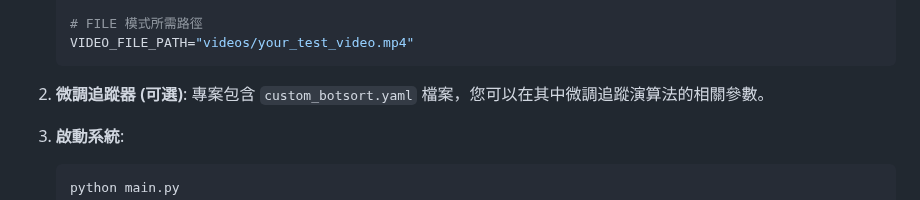
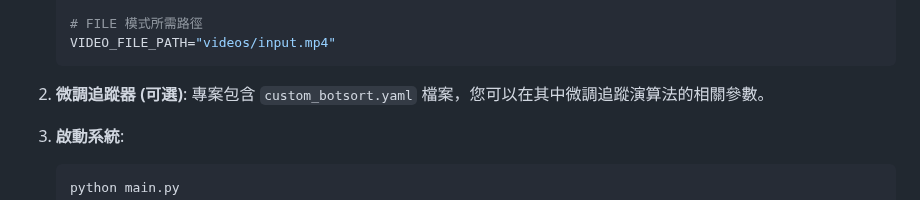
Before and after one commit to MortyTsai/Moshou_Sapient, a Markdown page: README.md, the part around the change. Rendered like a GitHub page.

````diff
--- a/README.md
+++ b/README.md
@@ -144,7 +144,7 @@ MoshouSapient/
     RTSP_URL="rtsp://YourCameraUsername:YourCameraPassword@YourCameraIPAddress:554/stream1"
 
     # FILE 模式所需路徑
-    VIDEO_FILE_PATH="videos/your_test_video.mp4"
+    VIDEO_FILE_PATH="videos/input.mp4"
     ```
 
 2.  **微調追蹤器 (可選)**:
````
